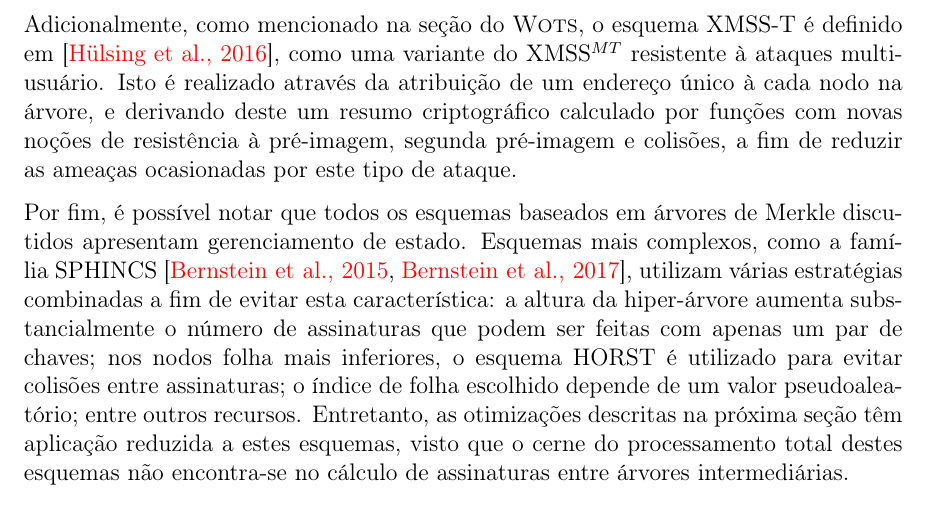
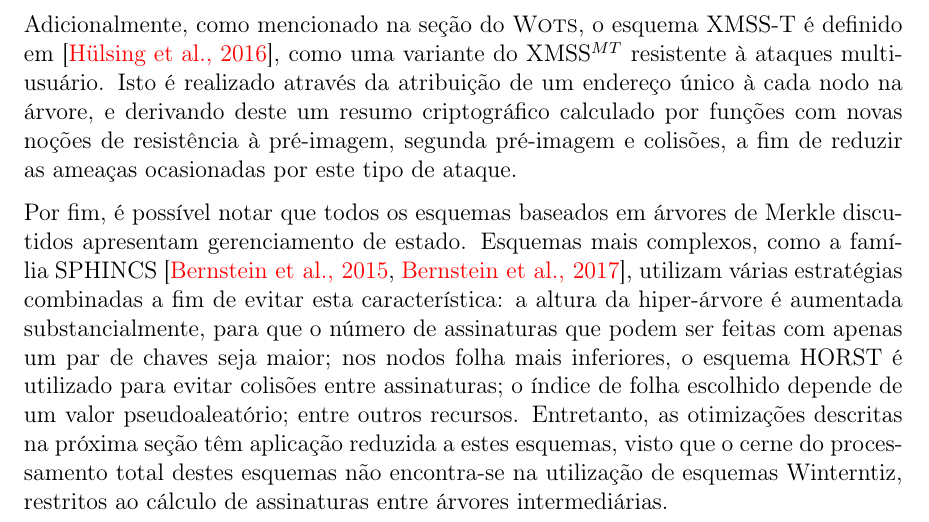
Before and after one commit to zambonin/bsc, a LaTeX document (bsc.tex): part of page 31 of 37, cut so that both start at the same text. Compiled offline with pdfLaTeX.

Commit message:
sharelatex: update bsc.tex from r29313 to r29330

```diff
--- a/bsc.tex
+++ b/bsc.tex
@@ -1547,7 +1547,7 @@ Finalmente, é possível descrever o esquema. Tome o parâmetro de segurança $m
 
 Adicionalmente, como mencionado na seção do \textsc{Wots}, o esquema XMSS-T é definido em~\cite{Hulsing:2016:MMA:3081852.3081871}, como uma variante do XMSS$^{MT}$ resistente à ataques multiusuário. Isto é realizado através da atribuição de um endereço único à cada nodo na árvore, e derivando deste um resumo criptográfico calculado por funções com novas noções de resistência à pré-imagem, segunda pré-imagem e colisões, a fim de reduzir as ameaças ocasionadas por este tipo de ataque.
 
-Por fim, é possível notar que todos os esquemas baseados em árvores de Merkle discutidos apresentam gerenciamento de estado. Esquemas mais complexos, como a família SPHINCS~\cite{Bernstein2015,sphincsplus}, utilizam várias estratégias combinadas a fim de evitar esta característica: a altura da hiper-árvore aumenta substancialmente o número de assinaturas que podem ser feitas com apenas um par de chaves; nos nodos folha mais inferiores, o esquema HORST é utilizado para evitar colisões entre assinaturas; o índice de folha escolhido depende de um valor pseudoaleatório; entre outros recursos. Entretanto, as otimizações descritas na próxima seção têm aplicação reduzida a estes esquemas, visto que o cerne do processamento total destes esquemas não encontra-se no cálculo de assinaturas entre árvores intermediárias.
+Por fim, é possível notar que todos os esquemas baseados em árvores de Merkle discutidos apresentam gerenciamento de estado. Esquemas mais complexos, como a família SPHINCS~\cite{Bernstein2015,sphincsplus}, utilizam várias estratégias combinadas a fim de evitar esta característica: a altura da hiper-árvore é aumentada substancialmente, para que o número de assinaturas que podem ser feitas com apenas um par de chaves seja maior; nos nodos folha mais inferiores, o esquema HORST é utilizado para evitar colisões entre assinaturas; o índice de folha escolhido depende de um valor pseudoaleatório; entre outros recursos. Entretanto, as otimizações descritas na próxima seção têm aplicação reduzida a estes esquemas, visto que o cerne do processamento total destes esquemas não encontra-se na utilização de esquemas Winterntiz, restritos ao cálculo de assinaturas entre árvores intermediárias.
 
 \chapter{Otimização do esquema Winternitz}
 
```
